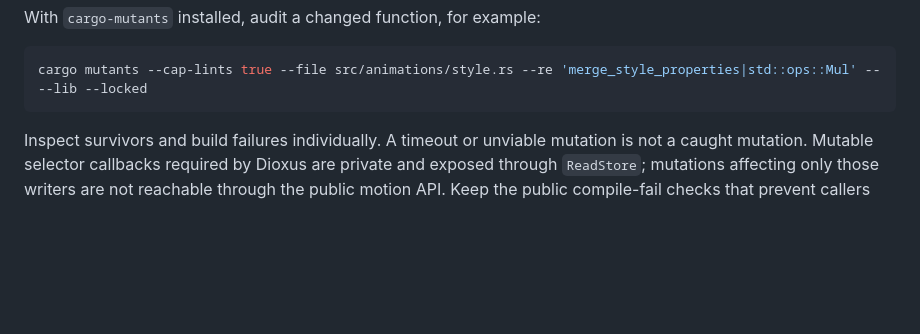
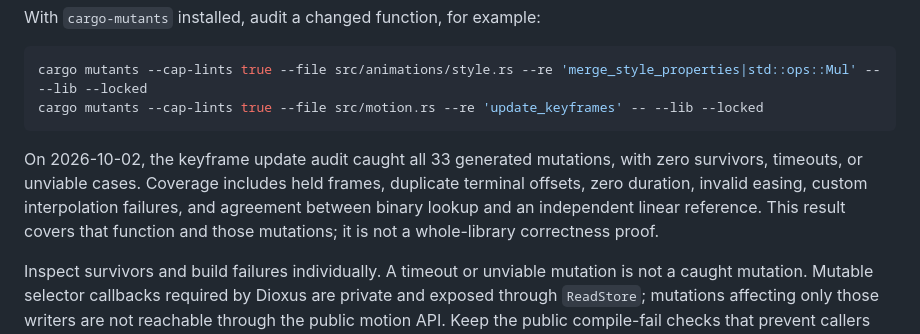
Before and after one commit to wheregmis/dioxus-motion, a Markdown page: CONTRIBUTING.md, the part around the change. Rendered like a GitHub page; blank space fills up the shorter version.

Commit message:
Document the complete keyframe update mutation audit

````diff
--- a/CONTRIBUTING.md
+++ b/CONTRIBUTING.md
@@ -130,7 +130,15 @@ With `cargo-mutants` installed, audit a changed function, for example:
 
 ```bash
 cargo mutants --cap-lints true --file src/animations/style.rs --re 'merge_style_properties|std::ops::Mul' -- --lib --locked
+cargo mutants --cap-lints true --file src/motion.rs --re 'update_keyframes' -- --lib --locked
 ```
+
+On 2026-10-02, the keyframe update audit caught all 33 generated mutations, with
+zero survivors, timeouts, or unviable cases. Coverage includes held frames,
+duplicate terminal offsets, zero duration, invalid easing, custom interpolation
+failures, and agreement between binary lookup and an independent linear reference.
+This result covers that function and those mutations; it is not a whole-library
+correctness proof.
 
 Inspect survivors and build failures individually. A timeout or unviable mutation
 is not a caught mutation. Mutable selector callbacks required by Dioxus are private
````
